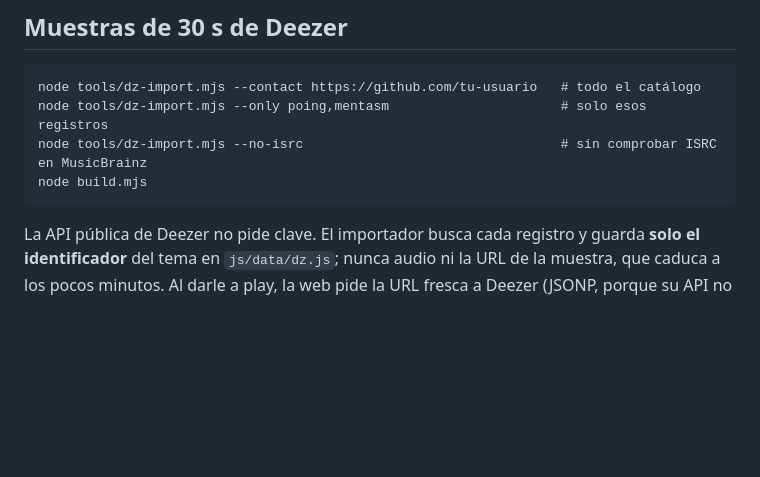
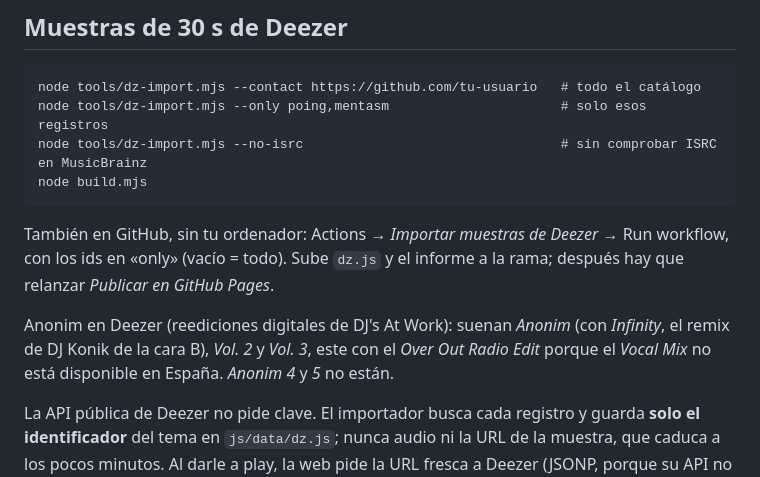
Before and after one commit to Marcos-HP/harmony, a Markdown page: README.md, the part around the change. GitHub-like rendering; blank space fills up the shorter version.

Commit message:
README: importar Deezer en GitHub y Anonim en Deezer
Co-Authored-By: Claude Opus 5.5 <noreply@anthropic.com>
Claude-Session: https://claude.ai/code/session_011MZU9Fji4kgfCGKf6gAQYn

````diff
--- a/README.md
+++ b/README.md
@@ -71,6 +71,10 @@ node tools/dz-import.mjs --only poing,mentasm                      # solo esos r
 node tools/dz-import.mjs --no-isrc                                 # sin comprobar ISRC en MusicBrainz
 node build.mjs
 ```
+También en GitHub, sin tu ordenador: Actions → *Importar muestras de Deezer* → Run workflow, con los ids en «only» (vacío = todo). Sube `dz.js` y el informe a la rama; después hay que relanzar *Publicar en GitHub Pages*.
+
+Anonim en Deezer (reediciones digitales de DJ's At Work): suenan *Anonim* (con *Infinity*, el remix de DJ Konik de la cara B), *Vol. 2* y *Vol. 3*, este con el *Over Out Radio Edit* porque el *Vocal Mix* no está disponible en España. *Anonim 4* y *5* no están.
+
 La API pública de Deezer no pide clave. El importador busca cada registro y guarda **solo el identificador** del tema en `js/data/dz.js`; nunca audio ni la URL de la muestra, que caduca a los pocos minutos. Al darle a play, la web pide la URL fresca a Deezer (JSONP, porque su API no admite otra cosa desde el navegador), descarga la muestra (su servidor la sirve con CORS) y la pasa al motor como si fuera un archivo: pitch de vinilo, ecualizador, filtro, BPM medido y forma de onda. Vive solo en la memoria de la pestaña.
 
 **Qué se aplica**
````
